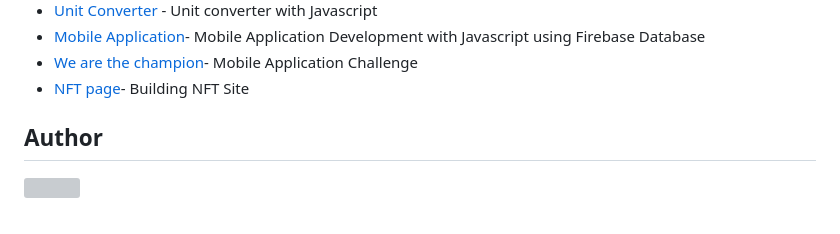
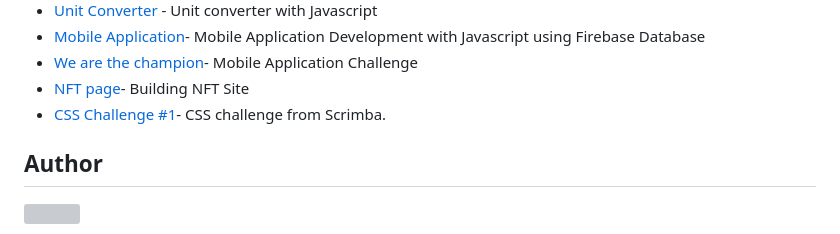
Before and after one commit to william1220/front-end-development-with-scrimba, a Markdown page: README.md, the part around the change. GitHub-like rendering; grey boxes are pictures that could not be loaded.

Commit message:
docs:Updated docs page

```diff
--- a/README.md
+++ b/README.md
@@ -54,6 +54,7 @@ This repository will be built based on Front-end Web Development Technology such
 * [Mobile Application](https://front-end-with-scrimba.netlify.app/mobile-application/mobi-app)- Mobile Application Development with Javascript using Firebase Database
 * [We are the champion](https://front-end-with-scrimba.netlify.app/we-are-the-champion/we-are-the-champ)- Mobile Application Challenge
 * [NFT page](https://front-end-with-scrimba.netlify.app/nft%20site/nft)- Building NFT Site
+* [CSS Challenge #1](https://front-end-with-scrimba.netlify.app/css%20challenge/css-challenge)- CSS challenge from Scrimba.
 ## Author
 
 [//]: contributor-faces
```
